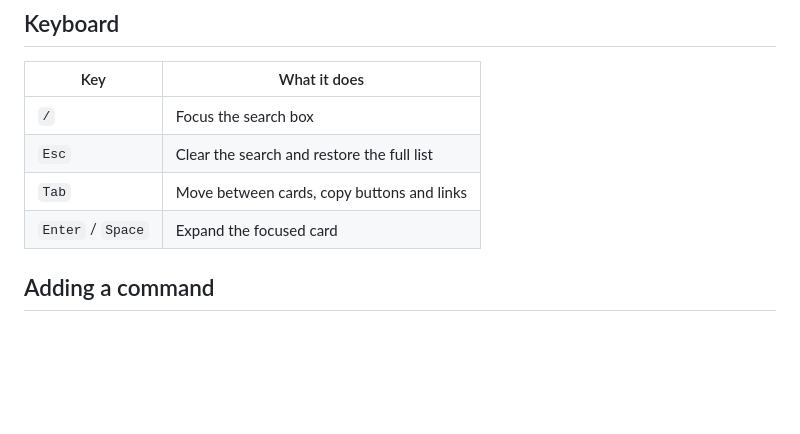
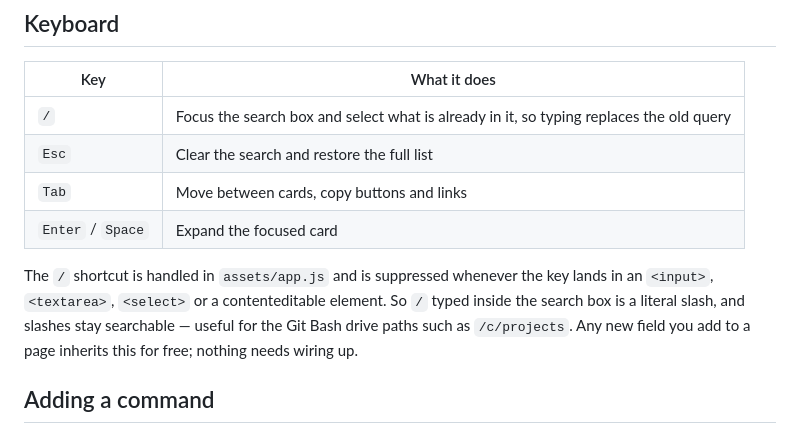
Before and after one commit to LawinKh/commandref, a Markdown page: README.md, the part around the change. Rendered like a GitHub page; blank space fills up the shorter version.

Commit message:
Version asset URLs and document the / shortcut

```diff
--- a/README.md
+++ b/README.md
@@ -48,10 +48,16 @@ nothing starts with an underscore.
 
 | Key | What it does |
 | --- | --- |
-| `/` | Focus the search box |
+| `/` | Focus the search box and select what is already in it, so typing replaces the old query |
 | `Esc` | Clear the search and restore the full list |
 | `Tab` | Move between cards, copy buttons and links |
 | `Enter` / `Space` | Expand the focused card |
+
+The `/` shortcut is handled in `assets/app.js` and is suppressed whenever the
+key lands in an `<input>`, `<textarea>`, `<select>` or a contenteditable
+element. So `/` typed inside the search box is a literal slash, and slashes
+stay searchable — useful for the Git Bash drive paths such as `/c/projects`.
+Any new field you add to a page inherits this for free; nothing needs wiring up.
 
 ## Adding a command
 
```
